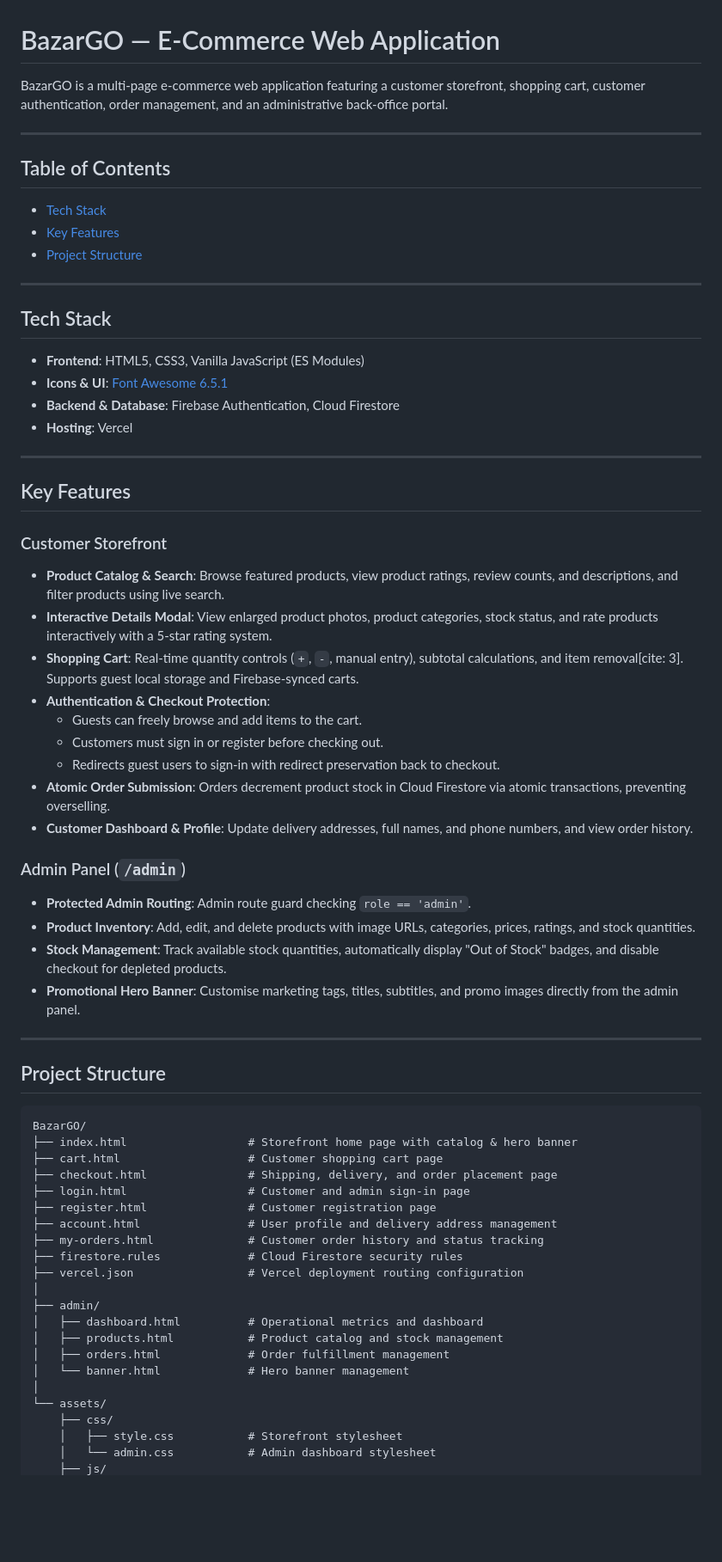
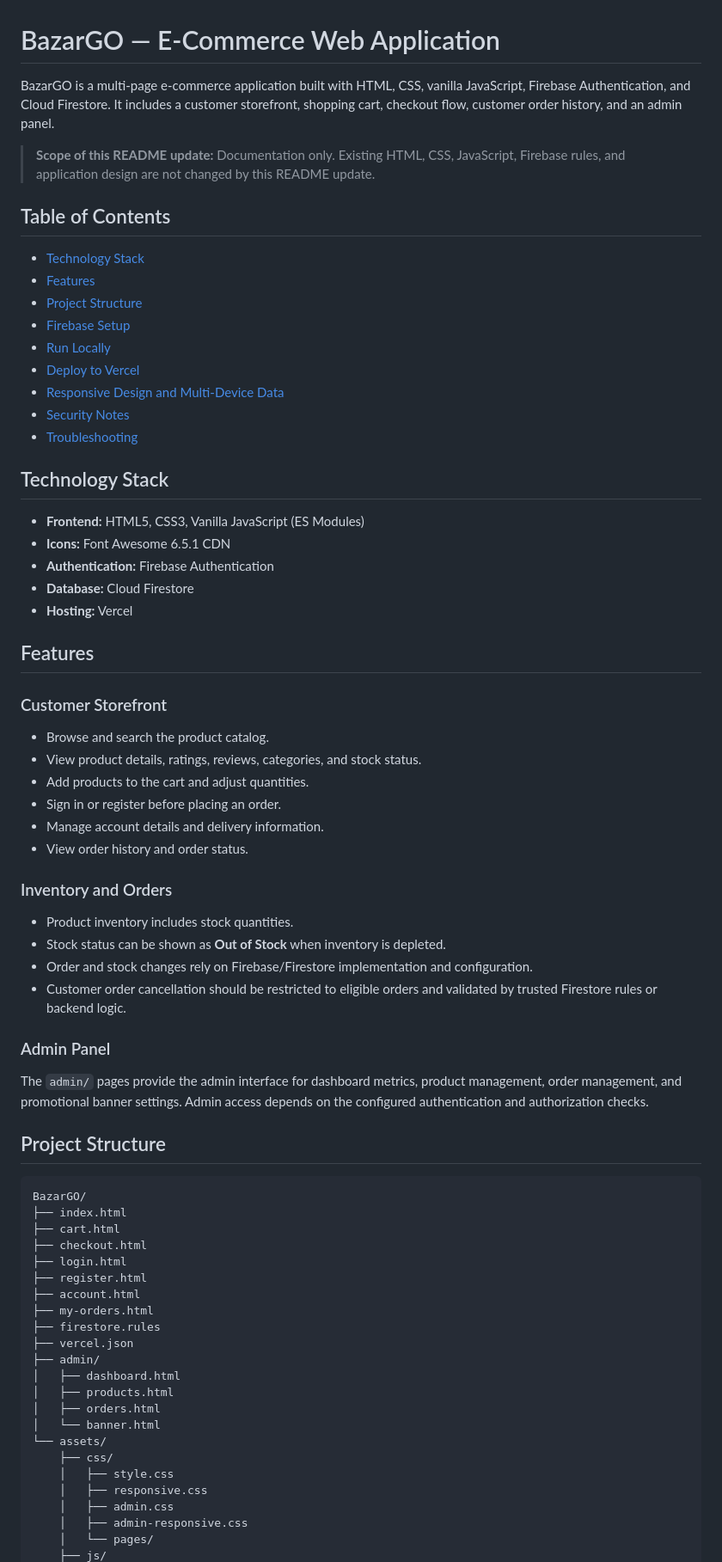
Before and after one commit to sunjinatonni6-lab/BazarGo, a Markdown page: README.md, the part around one of its changes. Shown at 86% size. Drawn GitHub-style; blank space fills up the shorter version.

````diff
--- a/README.md
+++ b/README.md
@@ -1,70 +1,74 @@
 # BazarGO — E-Commerce Web Application
 
-BazarGO is a multi-page e-commerce web application featuring a customer storefront, shopping cart, customer authentication, order management, and an administrative back-office portal.
+BazarGO is a multi-page e-commerce application built with HTML, CSS, vanilla JavaScript, Firebase Authentication, and Cloud Firestore. It includes a customer storefront, shopping cart, checkout flow, customer order history, and an admin panel.
 
----
+> **Scope of this README update:** Documentation only. Existing HTML, CSS, JavaScript, Firebase rules, and application design are not changed by this README update.
 
 ## Table of Contents
-- [Tech Stack](#tech-stack)
-- [Key Features](#key-features)
+
+- [Technology Stack](#technology-stack)
+- [Features](#features)
 - [Project Structure](#project-structure)
+- [Firebase Setup](#firebase-setup)
+- [Run Locally](#run-locally)
+- [Deploy to Vercel](#deploy-to-vercel)
+- [Responsive Design and Multi-Device Data](#responsive-design-and-multi-device-data)
+- [Security Notes](#security-notes)
+- [Troubleshooting](#troubleshooting)
 
+## Technology Stack
 
+- **Frontend:** HTML5, CSS3, Vanilla JavaScript (ES Modules)
+- **Icons:** Font Awesome 6.5.1 CDN
+- **Authentication:** Firebase Authentication
+- **Database:** Cloud Firestore
+- **Hosting:** Vercel
 
----
-
-## Tech Stack
-
-- **Frontend**: HTML5, CSS3, Vanilla JavaScript (ES Modules)
-- **Icons & UI**: [Font Awesome 6.5.1](https://cdnjs.cloudflare.com/ajax/libs/font-awesome/6.5.1/css/all.min.css)
-- **Backend & Database**: Firebase Authentication, Cloud Firestore
-- **Hosting**: Vercel
-
----
-
-## Key Features
+## Features
 
 ### Customer Storefront
-- **Product Catalog & Search**: Browse featured products, view product ratings, review counts, and descriptions, and filter products using live search.
-- **Interactive Details Modal**: View enlarged product photos, product categories, stock status, and rate products interactively with a 5-star rating system.
-- **Shopping Cart**: Real-time quantity controls (`+`, `-`, manual entry), subtotal calculations, and item removal[cite: 3]. Supports guest local storage and Firebase-synced carts.
-- **Authentication & Checkout Protection**:
-  - Guests can freely browse and add items to the cart.
-  - Customers must sign in or register before checking out.
-  - Redirects guest users to sign-in with redirect preservation back to checkout.
-- **Atomic Order Submission**: Orders decrement product stock in Cloud Firestore via atomic transactions, preventing overselling.
-- **Customer Dashboard & Profile**: Update delivery addresses, full names, and phone numbers, and view order history.
 
-### Admin Panel (`/admin`)
-- **Protected Admin Routing**: Admin route guard checking `role == 'admin'`.
-- **Product Inventory**: Add, edit, and delete products with image URLs, categories, prices, ratings, and stock quantities.
-- **Stock Management**: Track available stock quantities, automatically display "Out of Stock" badges, and disable checkout for depleted products.
-- **Promotional Hero Banner**: Customise marketing tags, titles, subtitles, and promo images directly from the admin panel.
+- Browse and search the product catalog.
+- View product details, ratings, reviews, categories, and stock status.
+- Add products to the cart and adjust quantities.
+- Sign in or register before placing an order.
+- Manage account details and delivery information.
+- View order history and order status.
 
----
+### Inventory and Orders
+
+- Product inventory includes stock quantities.
+- Stock status can be shown as **Out of Stock** when inventory is depleted.
+- Order and stock changes rely on Firebase/Firestore implementation and configuration.
+- Customer order cancellation should be restricted to eligible orders and validated by trusted Firestore rules or backend logic.
+
+### Admin Panel
+
+The `admin/` pages provide the admin interface for dashboard metrics, product management, order management, and promotional banner settings. Admin access depends on the configured authentication and authorization checks.
 
 ## Project Structure
 
 ```text
 BazarGO/
-├── index.html                  # Storefront home page with catalog & hero banner
-├── cart.html                   # Customer shopping cart page
-├── checkout.html               # Shipping, delivery, and order placement page
-├── login.html                  # Customer and admin sign-in page
-├── register.html               # Customer registration page
-├── account.html                # User profile and delivery address management
-├── my-orders.html              # Customer order history and status tracking
-├── firestore.rules             # Cloud Firestore security rules
-├── vercel.json                 # Vercel deployment routing configuration
-│
+├── index.html
+├── cart.html
+├── checkout.html
+├── login.html
+├── register.html
+├── account.html
+├── my-orders.html
+├── firestore.rules
+├── vercel.json
 ├── admin/
-│   ├── dashboard.html          # Operational metrics and dashboard
-│   ├── products.html           # Product catalog and stock management
-│   ├── orders.html             # Order fulfillment management
-│   └── banner.html             # Hero banner management
-│
+│   ├── dashboard.html
+│   ├── products.html
+│   ├── orders.html
+│   └── banner.html
 └── assets/
     ├── css/
-    │   ├── style.css           # Storefront stylesheet
-    │   └── admin.css           # Admin dashboard stylesheet
+    │   ├── style.css
+    │   ├── responsive.css
+    │   ├── admin.css
+    │   ├── admin-responsive.css
+    │   └── pages/
     ├── js/
````
Also changed, not shown: other parts of README.md (+71 -4 lines).
